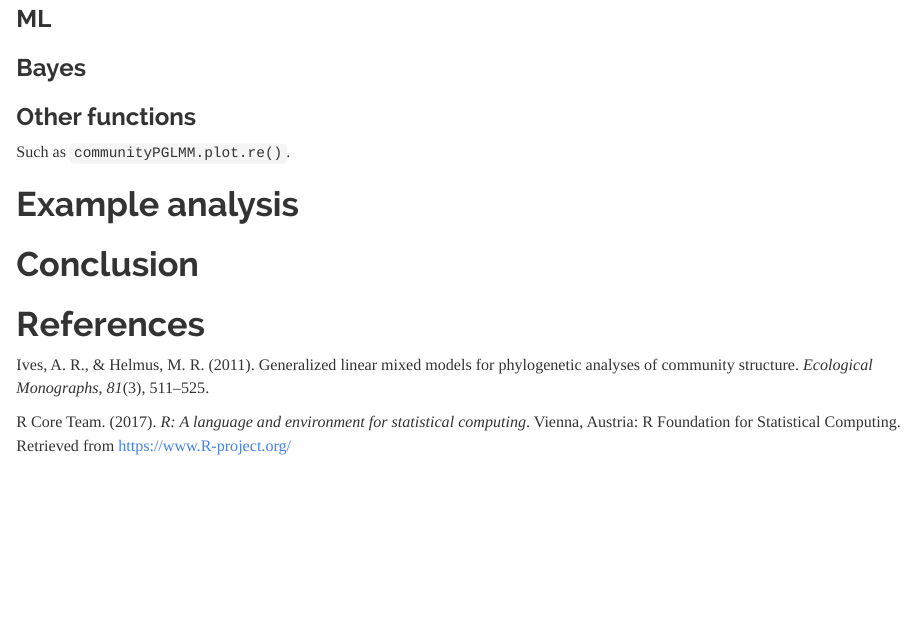
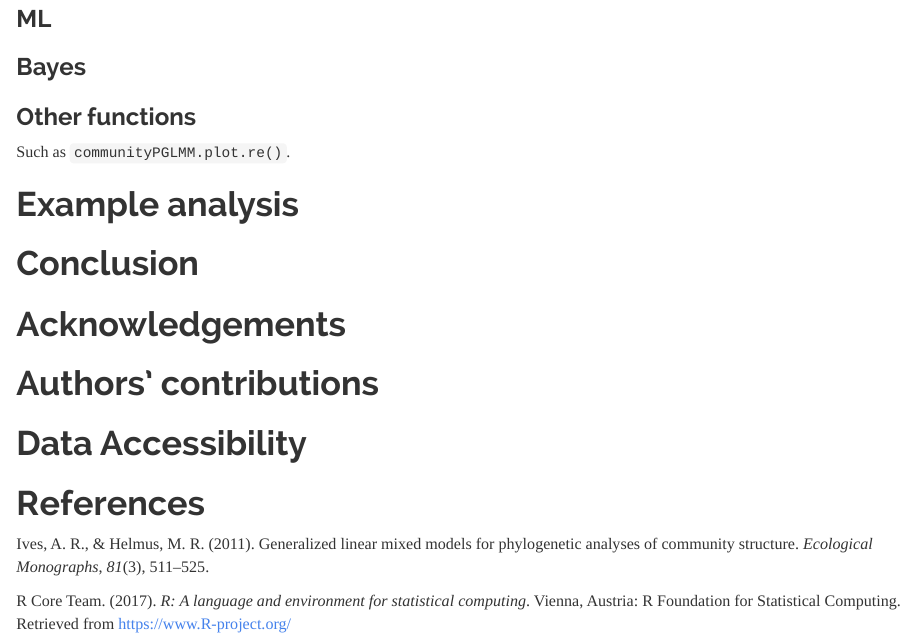
Before and after one commit to daijiang/phyr_ms, an R Markdown document (ms.Rmd): the page in a window 1100 px wide, from 1760 px down before the commit and from 1910 px down after it, so that both start at the same text. The pictures show the output file ms.html that the author committed with the source, opened offline.

Commit message:
complete section heads

```diff
--- a/ms.Rmd
+++ b/ms.Rmd
@@ -97,4 +97,10 @@ Such as `communityPGLMM.plot.re()`.
 
 # Conclusion
 
+# Acknowledgements
+
+# Authors' contributions
+
+# Data Accessibility
+
 # References
```
Also changed, not shown: ms.html.
